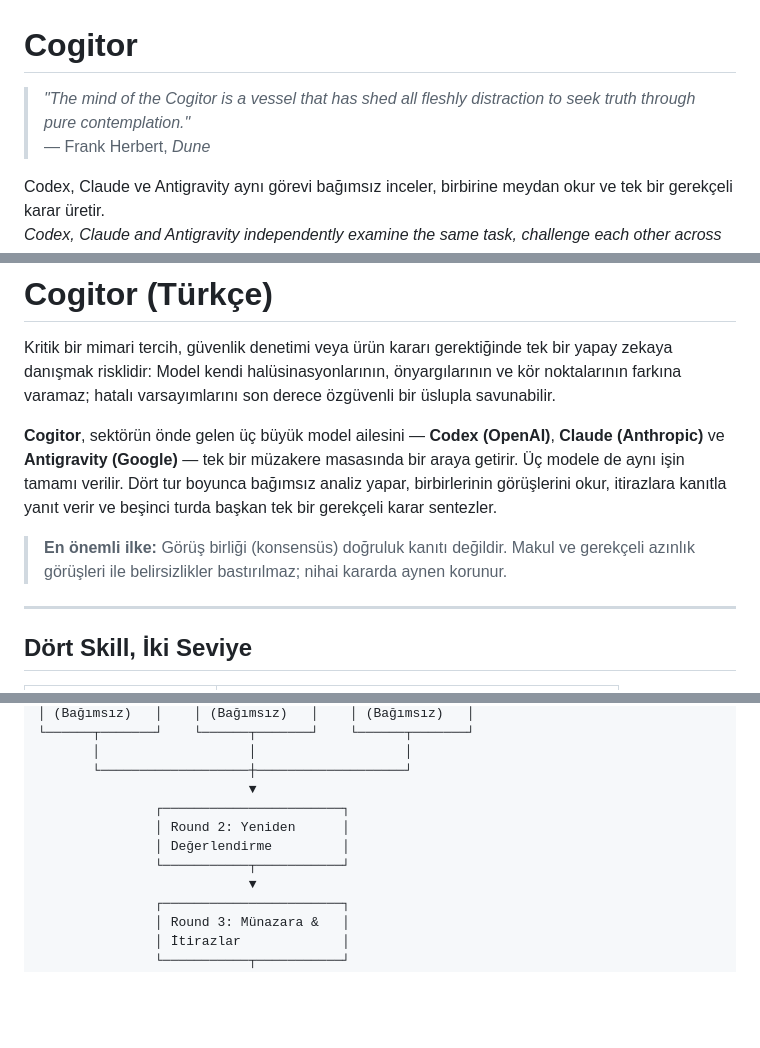
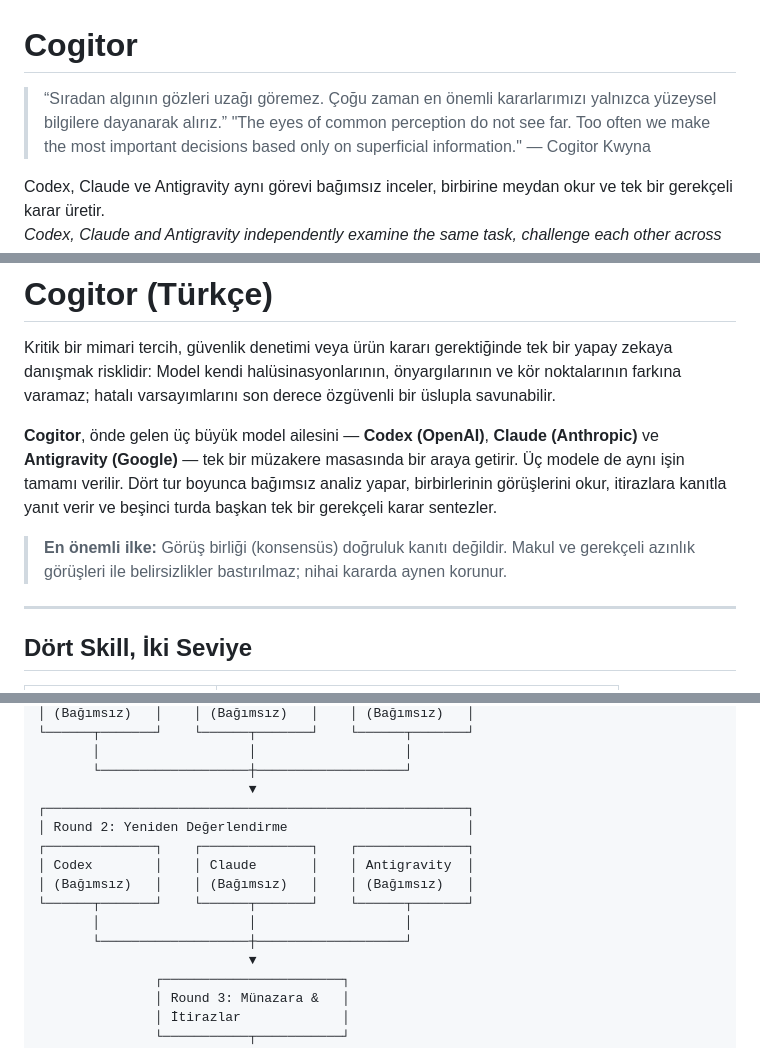
Before and after one commit to erayendes/cogitors, a Markdown page: README.md, 3 parts joined by grey strips. Rendered like a GitHub page; blank space fills up the shorter version.

Commit message:
Revise Turkish text and enhance README structure
Updated Turkish translations and improved formatting in README.

```diff
--- a/README.md
+++ b/README.md
@@ -1,7 +1,8 @@
 # Cogitor
 
-> *"The mind of the Cogitor is a vessel that has shed all fleshly distraction to seek truth through pure contemplation."*
-> — Frank Herbert, *Dune*
+> “Sıradan algının gözleri uzağı göremez. Çoğu zaman en önemli kararlarımızı yalnızca yüzeysel bilgilere dayanarak alırız.”
+> "The eyes of common perception do not see far. Too often we make the most important decisions based only on superficial information."
+> — Cogitor Kwyna
 
 Codex, Claude ve Antigravity aynı görevi bağımsız inceler, birbirine meydan okur ve tek bir gerekçeli karar üretir.
 *Codex, Claude and Antigravity independently examine the same task, challenge each other across five rounds, and synthesize one supported decision.*
@@ -23,9 +24,10 @@ Codex, Claude ve Antigravity aynı görevi bağımsız inceler, birbirine meydan
 
 Kritik bir mimari tercih, güvenlik denetimi veya ürün kararı gerektiğinde tek bir yapay zekaya danışmak risklidir: Model kendi halüsinasyonlarının, önyargılarının ve kör noktalarının farkına varamaz; hatalı varsayımlarını son derece özgüvenli bir üslupla savunabilir.
 
-**Cogitor**, sektörün önde gelen üç büyük model ailesini — **Codex (OpenAI)**, **Claude (Anthropic)** ve **Antigravity (Google)** — tek bir müzakere masasında bir araya getirir. Üç modele de aynı işin tamamı verilir. Dört tur boyunca bağımsız analiz yapar, birbirlerinin görüşlerini okur, itirazlara kanıtla yanıt verir ve beşinci turda başkan tek bir gerekçeli karar sentezler.
+**Cogitor**, önde gelen üç büyük model ailesini — **Codex (OpenAI)**, **Claude (Anthropic)** ve **Antigravity (Google)** — tek bir müzakere masasında bir araya getirir. Üç modele de aynı işin tamamı verilir. Dört tur boyunca bağımsız analiz yapar, birbirlerinin görüşlerini okur, itirazlara kanıtla yanıt verir ve beşinci turda başkan tek bir gerekçeli karar sentezler.
 
-> **En önemli ilke:** Görüş birliği (konsensüs) doğruluk kanıtı değildir. Makul ve gerekçeli azınlık görüşleri ile belirsizlikler bastırılmaz; nihai kararda aynen korunur.
+> **En önemli ilke:** Görüş birliği (konsensüs) doğruluk kanıtı değildir.
+> Makul ve gerekçeli azınlık görüşleri ile belirsizlikler bastırılmaz; nihai kararda aynen korunur.
 
 ---
 
@@ -59,10 +61,14 @@ Bunlar yeni terminal komutları değil, **Agent Skills** standartlı skill çağ
        │                   │                   │
        └───────────────────┼───────────────────┘
                            ▼
-               ┌───────────────────────┐
-               │ Round 2: Yeniden      │
-               │ Değerlendirme         │
-               └───────────┬───────────┘
+┌──────────────────────────────────────────────────────┐
+│ Round 2: Yeniden Değerlendirme                       │
+┌──────────────┐    ┌──────────────┐    ┌──────────────┐
+│ Codex        │    │ Claude       │    │ Antigravity  │
+│ (Bağımsız)   │    │ (Bağımsız)   │    │ (Bağımsız)   │
+└──────┬───────┘    └──────┬───────┘    └──────┬───────┘
+       │                   │                   │
+       └───────────────────┼───────────────────┘
                            ▼
                ┌───────────────────────┐
                │ Round 3: Münazara &   │
```
Also changed, not shown: other parts of README.md (+7 -6 lines).
